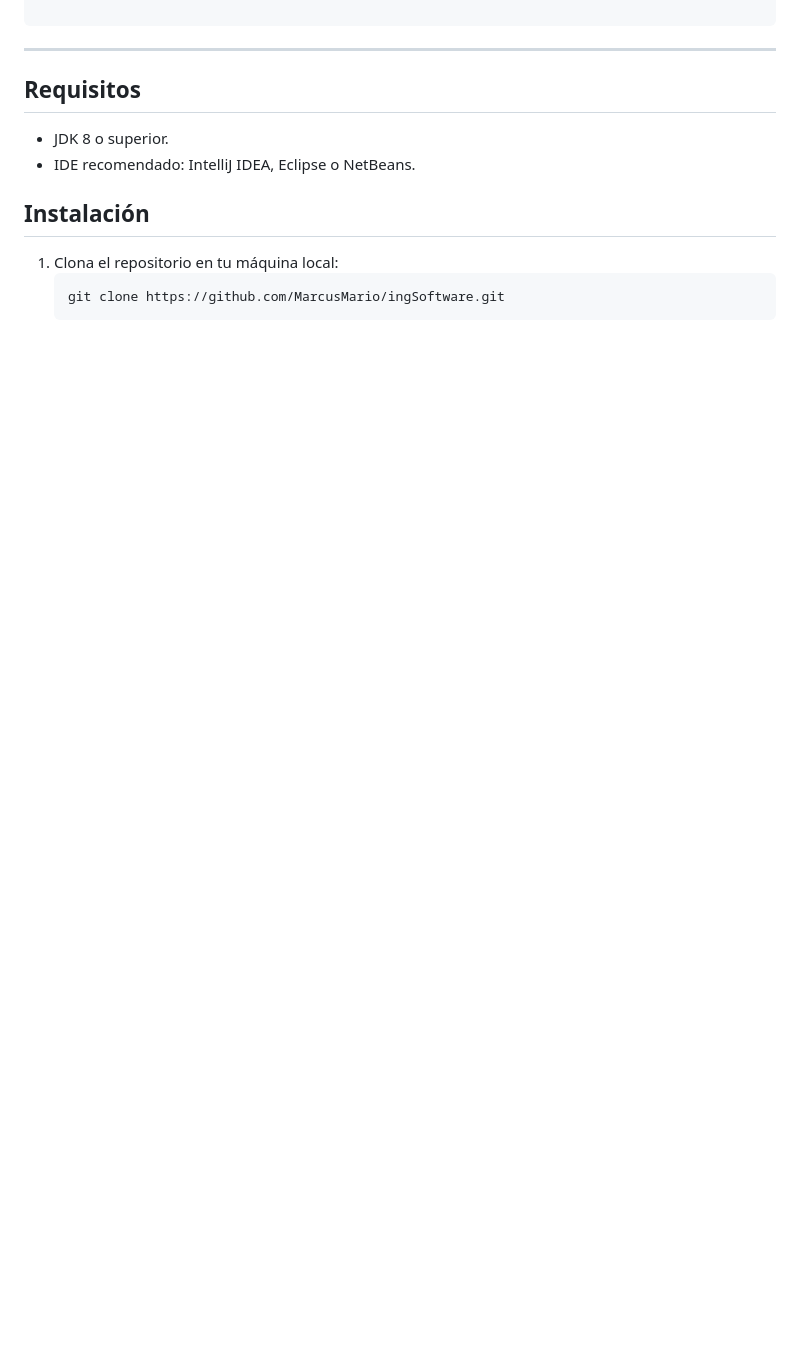
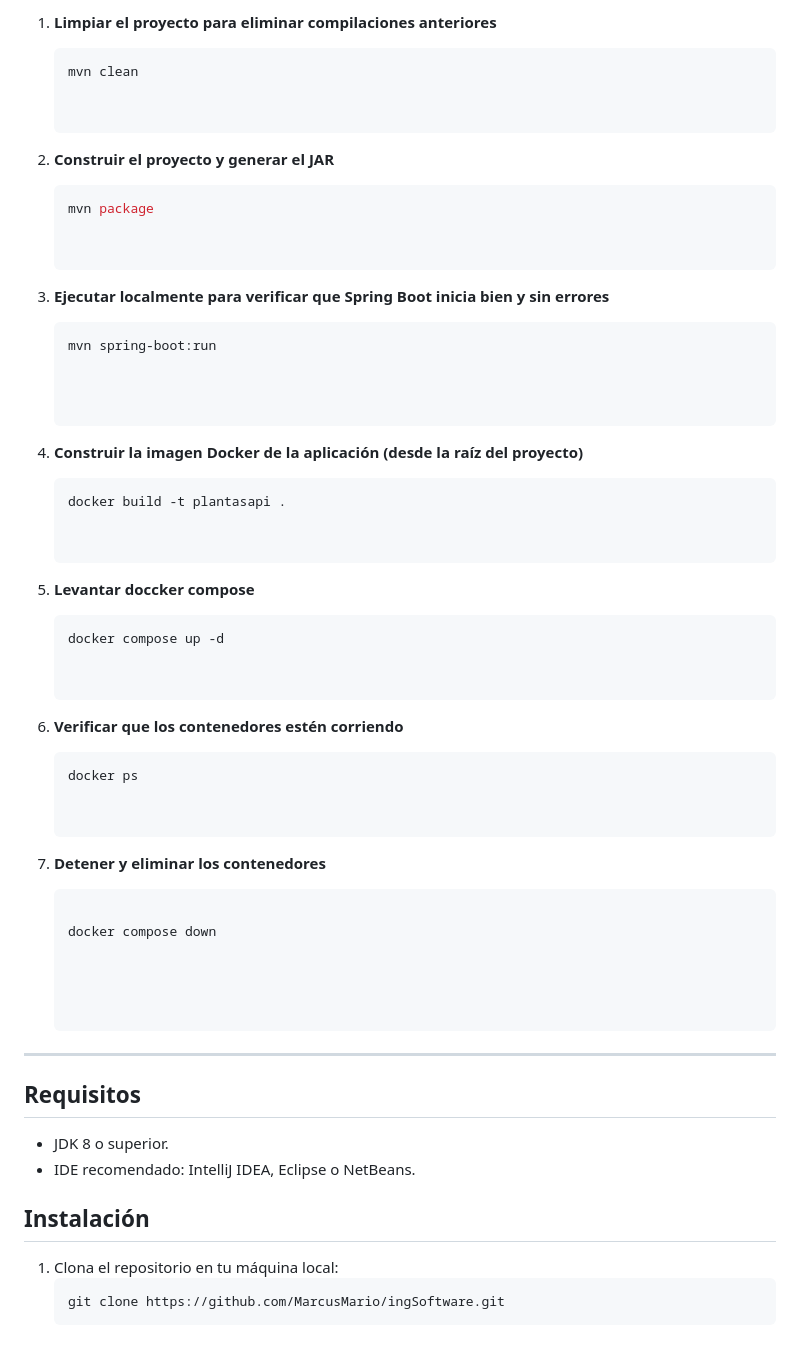
Before and after one commit to MarcusMario/IngSoftware, a Markdown page: README.md, the part around one of its changes. Rendered like a GitHub page; blank space fills up the shorter version.

````diff
--- a/README.md
+++ b/README.md
@@ -405,3 +471,42 @@ sudo docker run -p 8080:8080 websimple
+1. **Limpiar el proyecto para eliminar compilaciones anteriores**
+   ```bash
+   mvn clean
+
+
+1. **Construir el proyecto y generar el JAR**
+   ```bash
+   mvn package
+
+
+1. **Ejecutar localmente para verificar que Spring Boot inicia bien y sin errores**
+   ```bash
+   mvn spring-boot:run
+
+
+
+1. **Construir la imagen Docker de la aplicación (desde la raíz del proyecto)**
+
+   ```bash
+   docker build -t plantasapi .
+
+
+2. **Levantar doccker compose**
+   ```bash
+   docker compose up -d
+
+
+1. **Verificar que los contenedores estén corriendo**
+    ```bash
+   docker ps
+
+
+3. **Detener y eliminar los contenedores**
+   ```bash
+
+   docker compose down
+
+
+
 
 ---
 
````
Also changed, not shown: other parts of README.md (+66 -0 lines).
